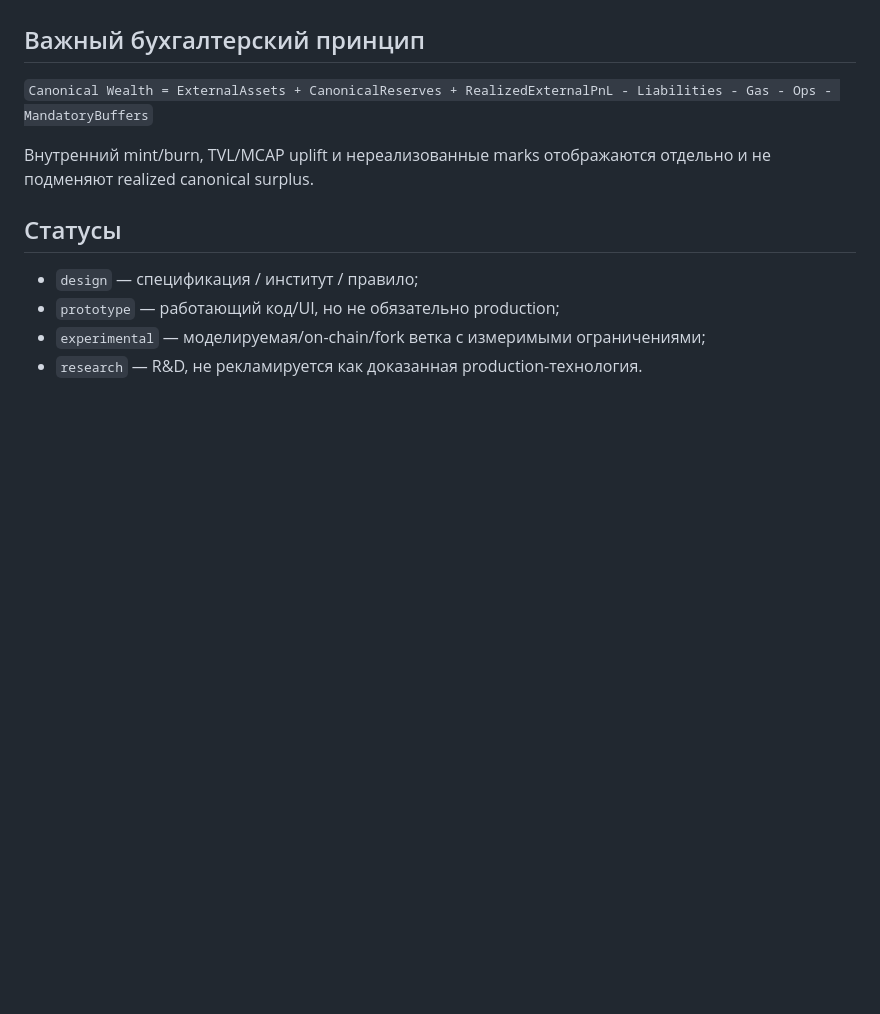
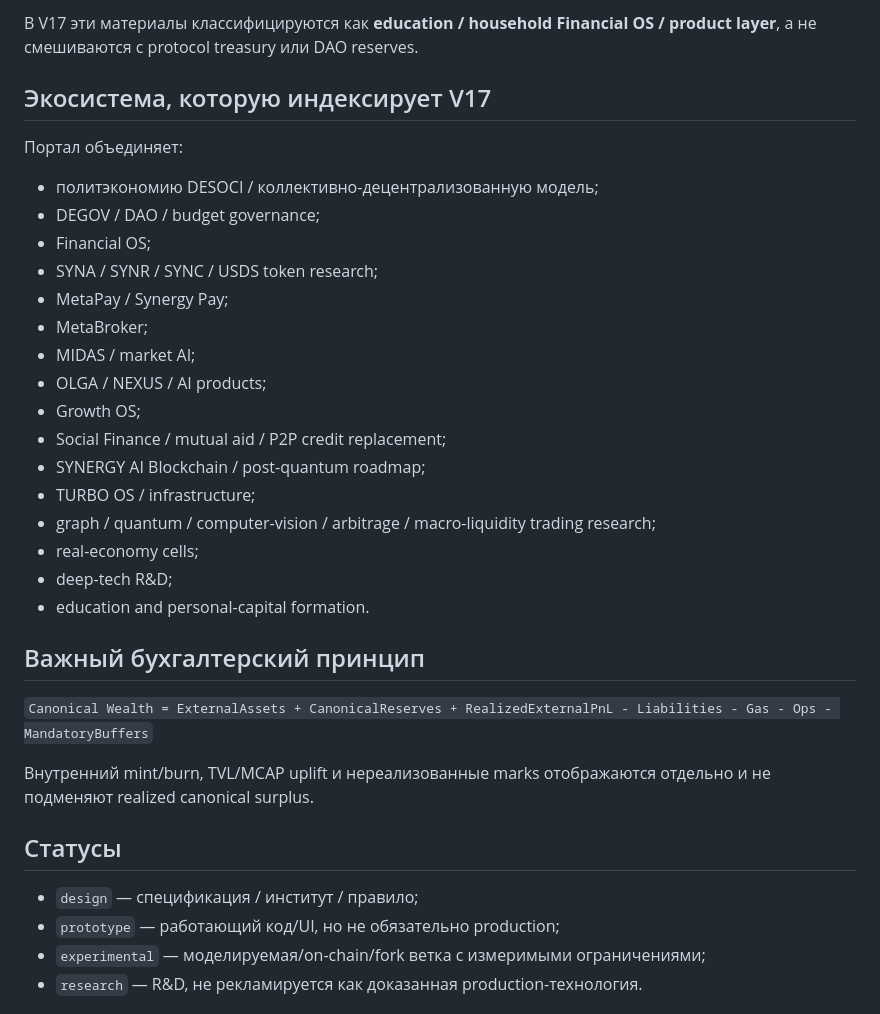
Before and after one commit to Shtenco/synergychain.github.io, a Markdown page: README-V17.md, the part around one of its changes. GitHub-like rendering; blank space fills up the shorter version.

```diff
--- a/README-V17.md
+++ b/README-V17.md
@@ -36,3 +94,25 @@ V17 исправляет главный архитектурный дефект
+В V17 эти материалы классифицируются как **education / household Financial OS / product layer**, а не смешиваются с protocol treasury или DAO reserves.
+
+## Экосистема, которую индексирует V17
+
+Портал объединяет:
+
+- политэкономию DESOCI / коллективно-децентрализованную модель;
+- DEGOV / DAO / budget governance;
+- Financial OS;
+- SYNA / SYNR / SYNC / USDS token research;
+- MetaPay / Synergy Pay;
+- MetaBroker;
+- MIDAS / market AI;
+- OLGA / NEXUS / AI products;
+- Growth OS;
+- Social Finance / mutual aid / P2P credit replacement;
+- SYNERGY AI Blockchain / post-quantum roadmap;
+- TURBO OS / infrastructure;
+- graph / quantum / computer-vision / arbitrage / macro-liquidity trading research;
+- real-economy cells;
+- deep-tech R&D;
+- education and personal-capital formation.
 
 ## Важный бухгалтерский принцип
 
```
Also changed, not shown: other parts of README-V17.md (+72 -10 lines).
